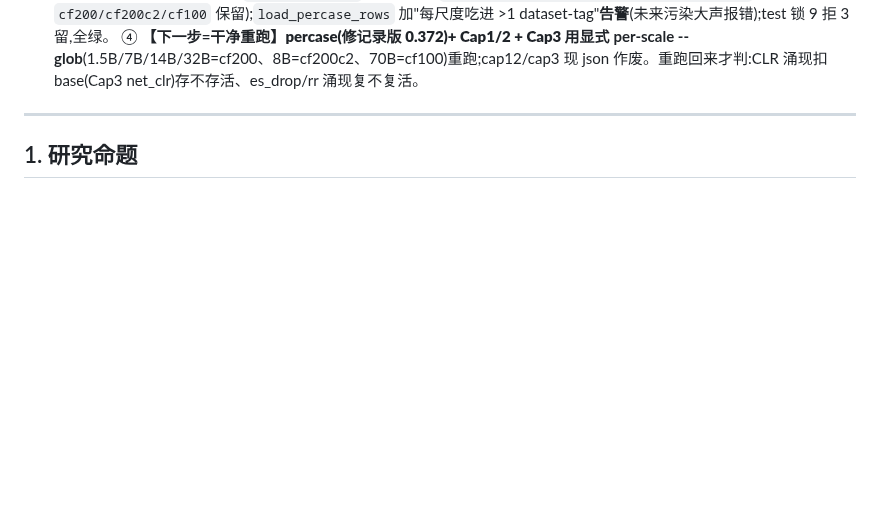
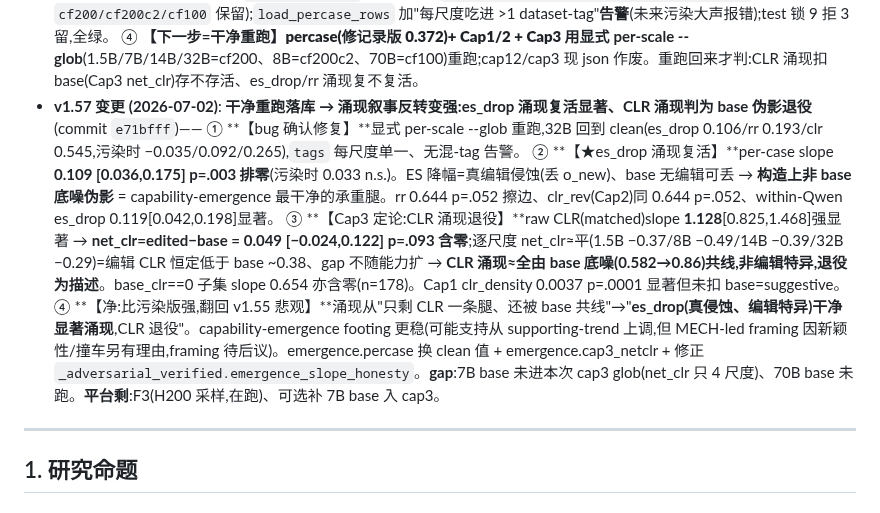
Before and after one commit to yuyue12111/A-Reasoning-Time-Stress-Test-for-Parametric-Knowledge-Editing, a Markdown page: plan.md, the part around one of its changes. GitHub-like rendering; blank space fills up the shorter version.

Commit message:
docs(plan v1.57): 干净重跑 —— es_drop 涌现复活显著、CLR 退役(commit e71bfff)
Co-Authored-By: Claude Opus 4.8 (1M context) <noreply@anthropic.com>

```diff
--- a/plan.md
+++ b/plan.md
@@ -250,6 +250,11 @@
   ② **【方向:污染=低估 erosion】**32B 被抑制数据污染 → es_drop/rr 被**压低**(clean 32B es_drop 0.106/rr 0.193 远强)→ **干净重跑后 es_drop/rr 涌现 slope 可能【复活】**(不再只剩 CLR 一条腿)。这把 v1.55 的"净负"部分翻回——涌现叙事可能比想的强。
   ③ **【加固】**`infer_tag_meta` denylist 加 `sup/scan/chk/test/_bos/cf40/cf60/cf200s`(headline `cf200/cf200c2/cf100` 保留);`load_percase_rows` 加"每尺度吃进 >1 dataset-tag"**告警**(未来污染大声报错);test 锁 9 拒 3 留,全绿。
   ④ **【下一步=干净重跑】**percase(修记录版 0.372)+ Cap1/2 + Cap3 用**显式 per-scale --glob**(1.5B/7B/14B/32B=cf200、8B=cf200c2、70B=cf100)重跑;cap12/cap3 现 json 作废。重跑回来才判:CLR 涌现扣 base(Cap3 net_clr)存不存活、es_drop/rr 涌现复不复活。
+- **v1.57 变更 (2026-07-02)**: **干净重跑落库 → 涌现叙事反转变强:es_drop 涌现复活显著、CLR 涌现判为 base 伪影退役**(commit `e71bfff`)——
+  ① **【bug 确认修复】**显式 per-scale --glob 重跑,32B 回到 clean(es_drop 0.106/rr 0.193/clr 0.545,污染时 −0.035/0.092/0.265),`tags` 每尺度单一、无混-tag 告警。
+  ② **【★es_drop 涌现复活】**per-case slope **0.109 [0.036,0.175] p=.003 排零**(污染时 0.033 n.s.)。ES 降幅=真编辑侵蚀(丢 o_new)、base 无编辑可丢 → **构造上非 base 底噪伪影** = capability-emergence 最干净的承重腿。rr 0.644 p=.052 擦边、clr_rev(Cap2)同 0.644 p=.052、within-Qwen es_drop 0.119[0.042,0.198]显著。
+  ③ **【Cap3 定论:CLR 涌现退役】**raw CLR(matched)slope **1.128**[0.825,1.468]强显著 → **net_clr=edited−base = 0.049 [−0.024,0.122] p=.093 含零**;逐尺度 net_clr≈平(1.5B −0.37/8B −0.49/14B −0.39/32B −0.29)=编辑 CLR 恒定低于 base ~0.38、gap 不随能力扩 → **CLR 涌现≈全由 base 底噪(0.582→0.86)共线,非编辑特异,退役为描述**。base_clr==0 子集 slope 0.654 亦含零(n=178)。Cap1 clr_density 0.0037 p=.0001 显著但未扣 base=suggestive。
+  ④ **【净:比污染版强,翻回 v1.55 悲观】**涌现从"只剩 CLR 一条腿、还被 base 共线"→"**es_drop(真侵蚀、编辑特异)干净显著涌现**,CLR 退役"。capability-emergence footing 更稳(可能支持从 supporting-trend 上调,但 MECH-led framing 因新颖性/撞车另有理由,framing 待后议)。emergence.percase 换 clean 值 + emergence.cap3_netclr + 修正 `_adversarial_verified.emergence_slope_honesty`。**gap**:7B base 未进本次 cap3 glob(net_clr 只 4 尺度)、70B base 未跑。**平台剩**:F3(H200 采样,在跑)、可选补 7B base 入 cap3。
 
 ---
 
```
Also changed, not shown: other parts of plan.md (+1 -1 lines).
